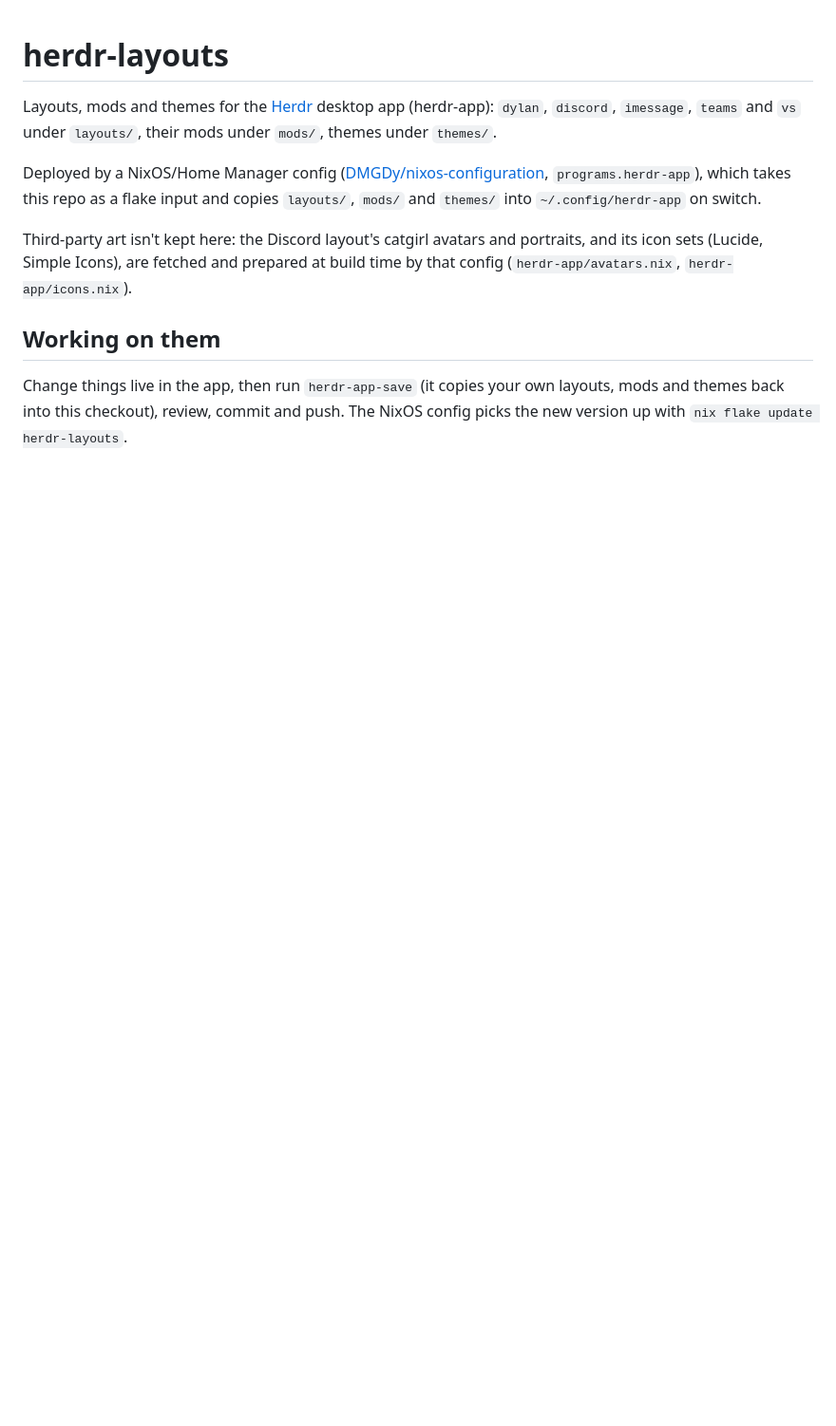
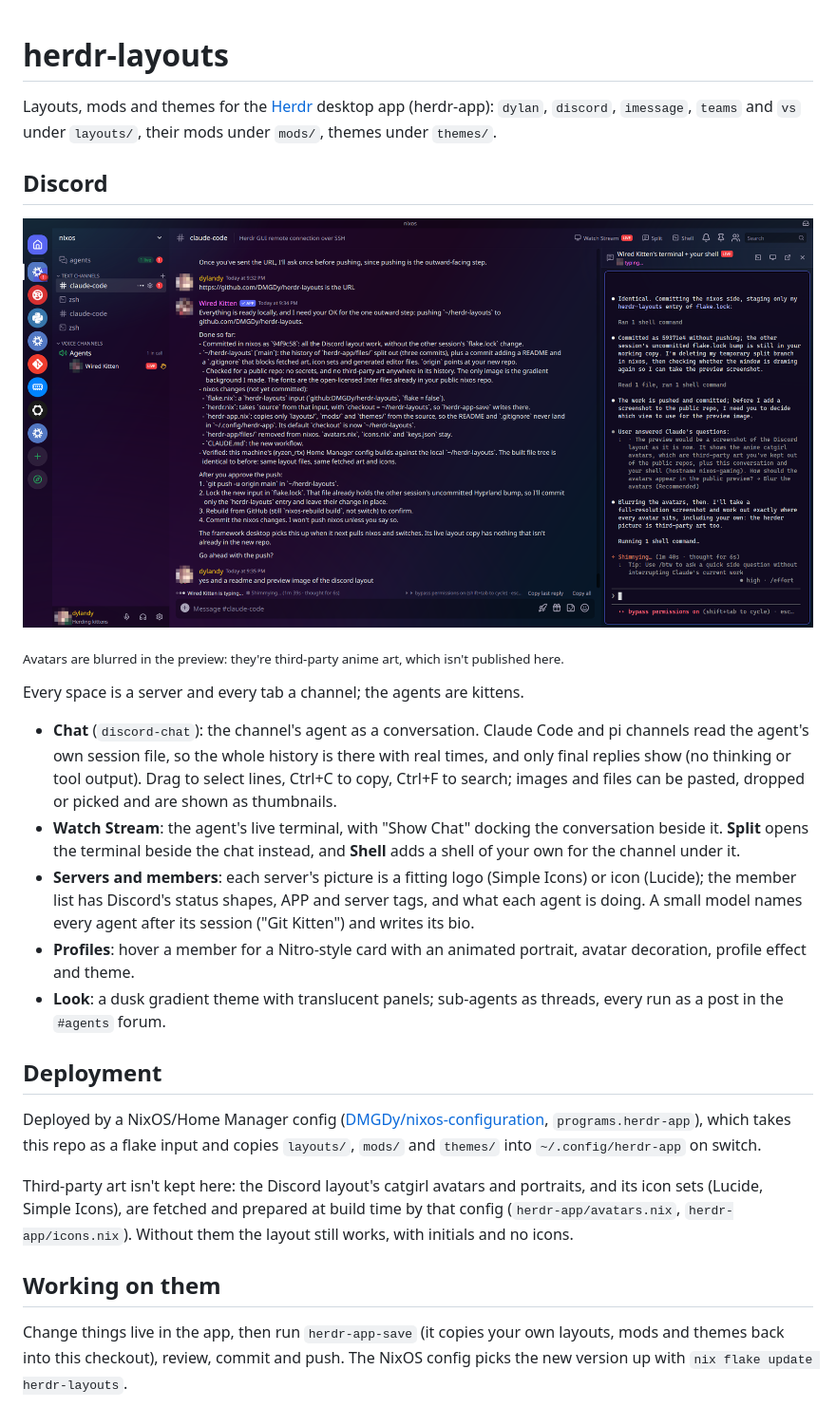
Before and after one commit to DMGDy/herdr-layouts, a Markdown page: README.md, the part around the change. Shown at 95% size. Drawn GitHub-style; pictures changed too: layouts/discord.png (added); blank space fills up the shorter version.

Commit message:
Add a README section and blurred preview for the Discord layout

```diff
--- a/README.md
+++ b/README.md
@@ -3,6 +3,35 @@
 Layouts, mods and themes for the [Herdr](https://herdr.dev) desktop app
 (herdr-app): `dylan`, `discord`, `imessage`, `teams` and `vs` under `layouts/`,
 their mods under `mods/`, themes under `themes/`.
+
+## Discord
+
+![The Discord layout: servers in the rail, a channel's chat, and the split view
+with the agent's terminal](layouts/discord.png)
+
+<sub>Avatars are blurred in the preview: they're third-party anime art, which
+isn't published here.</sub>
+
+Every space is a server and every tab a channel; the agents are kittens.
+
+- **Chat** (`discord-chat`): the channel's agent as a conversation. Claude Code
+  and pi channels read the agent's own session file, so the whole history is
+  there with real times, and only final replies show (no thinking or tool
+  output). Drag to select lines, Ctrl+C to copy, Ctrl+F to search; images and
+  files can be pasted, dropped or picked and are shown as thumbnails.
+- **Watch Stream**: the agent's live terminal, with "Show Chat" docking the
+  conversation beside it. **Split** opens the terminal beside the chat instead,
+  and **Shell** adds a shell of your own for the channel under it.
+- **Servers and members**: each server's picture is a fitting logo (Simple
+  Icons) or icon (Lucide); the member list has Discord's status shapes, APP
+  and server tags, and what each agent is doing. A small model names every
+  agent after its session ("Git Kitten") and writes its bio.
+- **Profiles**: hover a member for a Nitro-style card with an animated
+  portrait, avatar decoration, profile effect and theme.
+- **Look**: a dusk gradient theme with translucent panels; sub-agents as
+  threads, every run as a post in the `#agents` forum.
+
+## Deployment
 
 Deployed by a NixOS/Home Manager config
 ([DMGDy/nixos-configuration](https://github.com/DMGDy/nixos-configuration),
@@ -12,6 +41,7 @@ Deployed by a NixOS/Home Manager config
 Third-party art isn't kept here: the Discord layout's catgirl avatars and
 portraits, and its icon sets (Lucide, Simple Icons), are fetched and prepared
 at build time by that config (`herdr-app/avatars.nix`, `herdr-app/icons.nix`).
+Without them the layout still works, with initials and no icons.
 
 ## Working on them
 
```
Also changed, not shown: 1 other file.
